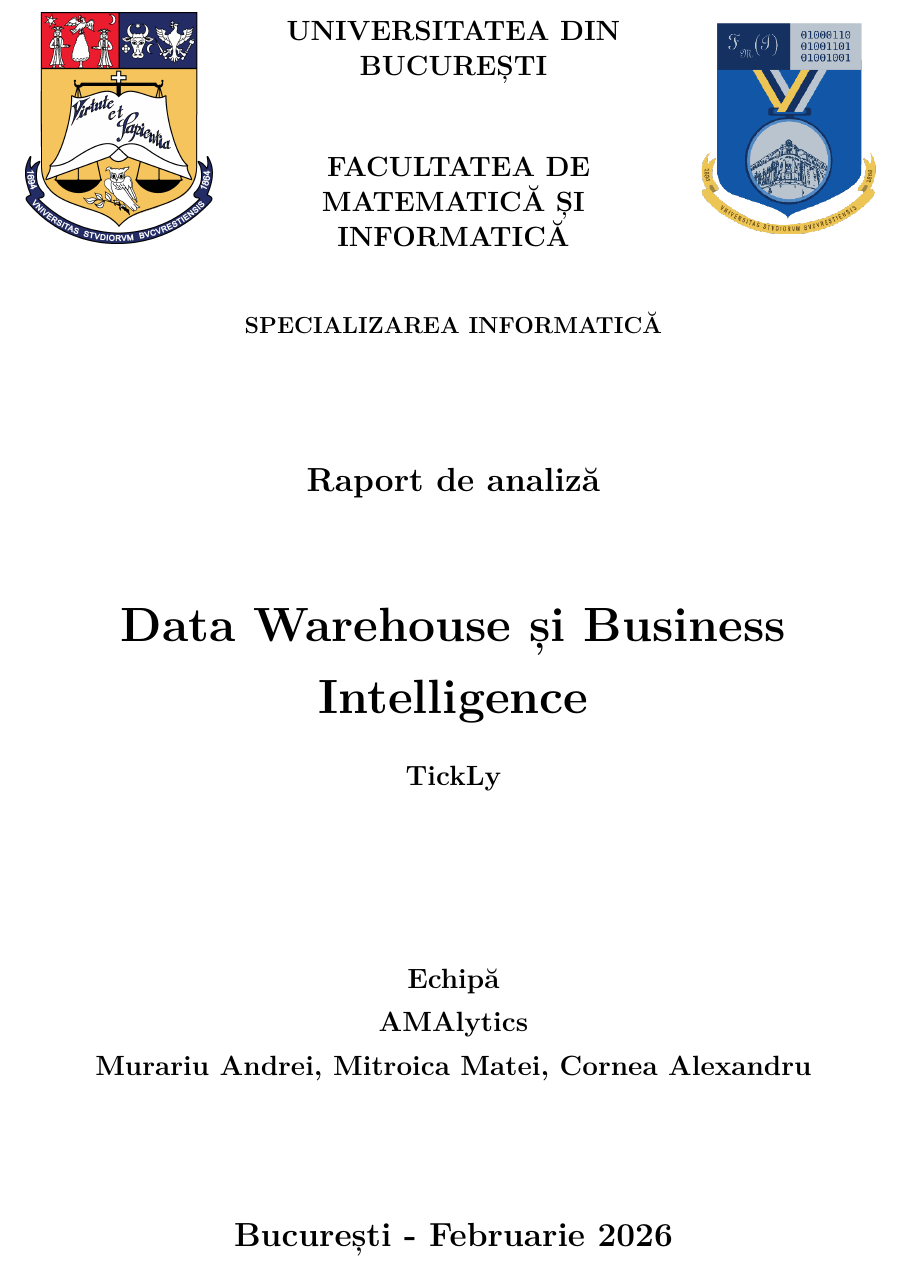
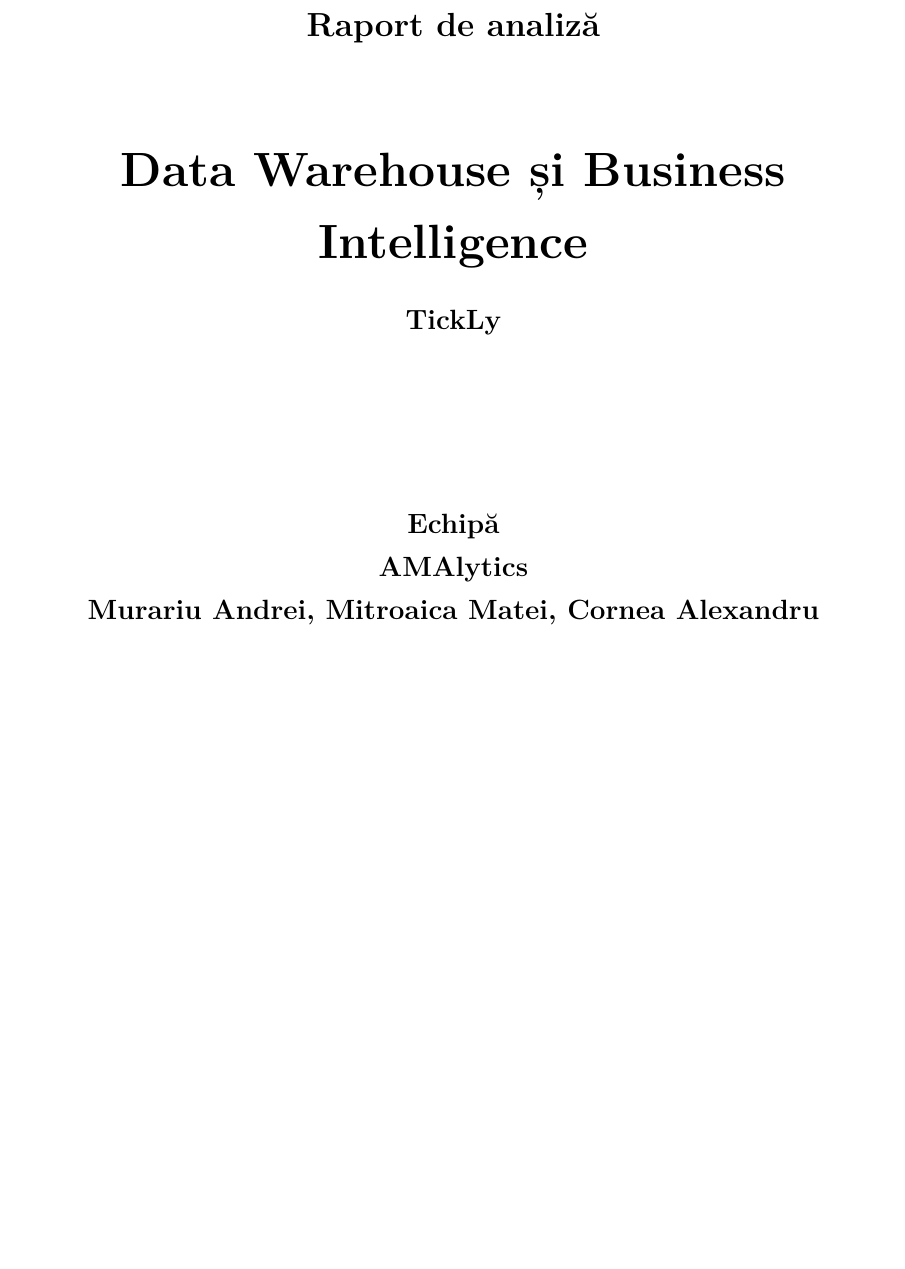
Before and after one commit to iamxorum/Master_Unibuc, a LaTeX document (DWBI/docs/main.tex, which reads DWBI/docs/0-title.tex): part of page 1 of 22, cut at the place of the change, the shorter picture padded with empty space. Compiled offline with XeLaTeX.

Commit message:
DWBI: Project - Analysis report - fix front page

```diff
--- a/DWBI/docs/0-title.tex
+++ b/DWBI/docs/0-title.tex
@@ -2,34 +2,6 @@
 
 % Redu marginile
 \newgeometry{left=2cm,right=2cm,bottom=1cm}
-
-\begin{figure}[!htb]
-    \centering
-    \begin{minipage}{0.2\textwidth}
-        \includegraphics[width=\linewidth]{logo-ub.png}
-    \end{minipage}
-    \begin{minipage}{0.5\textwidth}
-        \large
-        \vspace{0.2cm}
-        \begin{center}
-            \textbf{UNIVERSITATEA DIN BUCUREȘTI}
-        \end{center}
-        \vspace{0.3cm}
-        \begin{center}
-            \textbf{
-                FACULTATEA DE \\
-                MATEMATICĂ ȘI INFORMATICĂ
-            }
-        \end{center}
-    \end{minipage}
-    \begin{minipage}{0.2\textwidth}
-        \includegraphics[width=\linewidth]{logo-fmi.png}
-    \end{minipage}
-\end{figure}
-
-\begin{center}
-\textbf{SPECIALIZAREA INFORMATICĂ}
-\end{center}
 
 \vspace{1cm}
 
@@ -53,7 +25,4 @@
 
 \vspace{1cm}
 
-\begin{center}
-\Large \textbf{București - Februarie 2026}
-\end{center}
 \end{titlepage}
--- a/DWBI/docs/main.tex
+++ b/DWBI/docs/main.tex
@@ -53,7 +53,7 @@
 % Include funcțiile de grafică
 \usepackage{graphicx}
 % Încarcă imaginile din directorul `assets` și din schema (pentru raport)
-\graphicspath{{./assets/}{../schema/}}
+% \graphicspath{{./assets/}{../schema/}}
 
 % Listări de cod
 \usepackage{listings}
@@ -133,7 +133,7 @@
 % Metadate — proiect TickLy DW\&BI
 \title{Data Warehouse și Business Intelligence\\
 \large TickLy}
-\author{AMAlytics \\ Murariu Andrei, Mitroica Matei, Cornea Alexandru}
+\author{AMAlytics \\ Murariu Andrei, Mitroaica Matei, Cornea Alexandru}
 
 % Generează variabilele cu @
 \makeatletter
```
